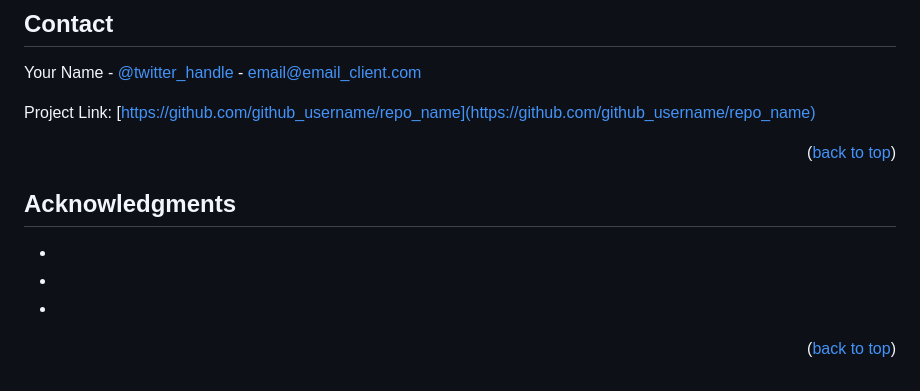
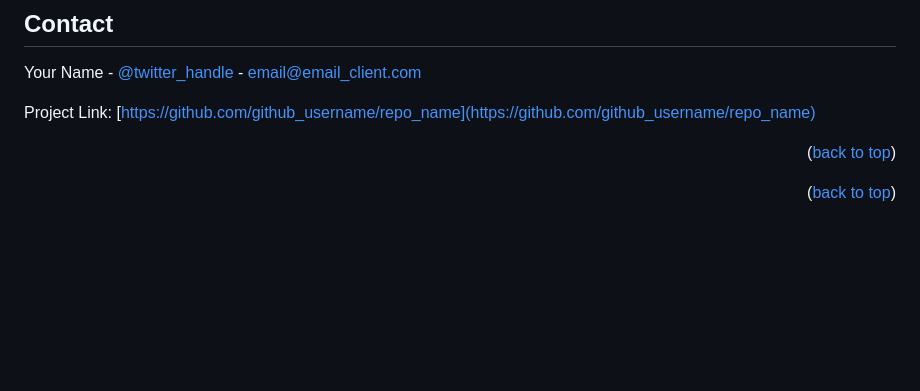
Before and after one commit to WilsonJunior1/RDhabits, a Markdown page: readme.md, the part around the change. GitHub-like rendering; blank space fills up the shorter version.

```diff
--- a/readme.md
+++ b/readme.md
@@ -128,11 +128,7 @@ Project Link: [https://github.com/github_username/repo_name](https://github.com/
 
 
 <!-- ACKNOWLEDGMENTS -->
-## Acknowledgments
 
-* []()
-* []()
-* []()
 
 <p align="right">(<a href="#readme-top">back to top</a>)</p>
 
```
